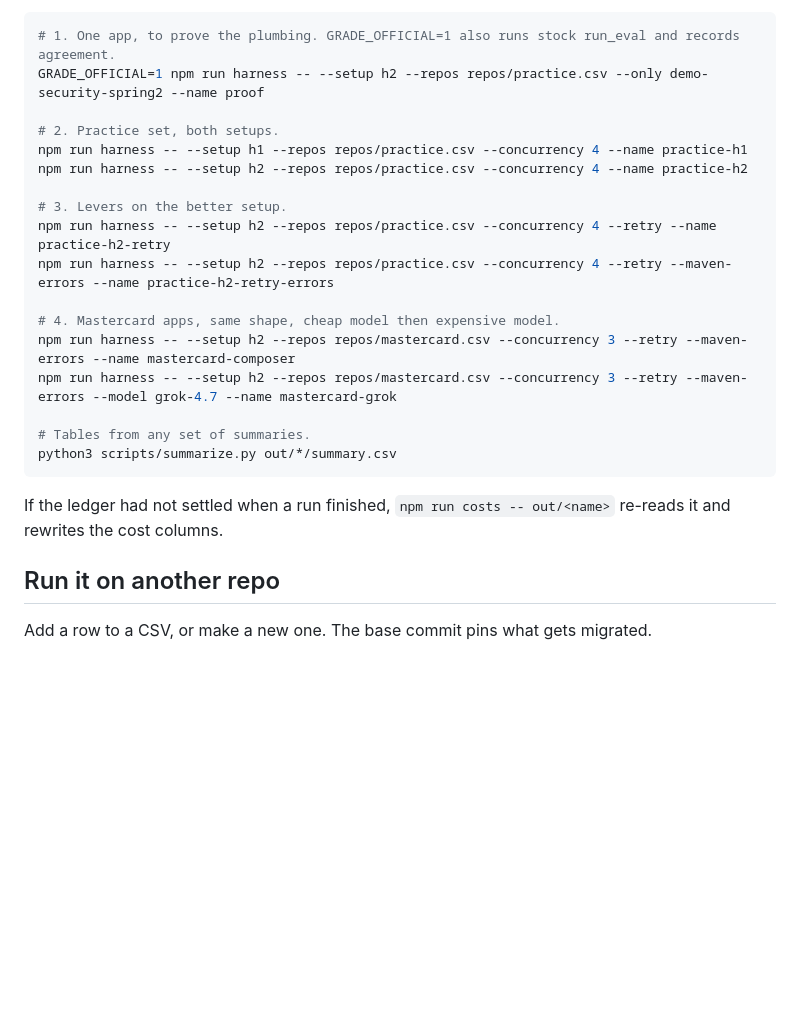
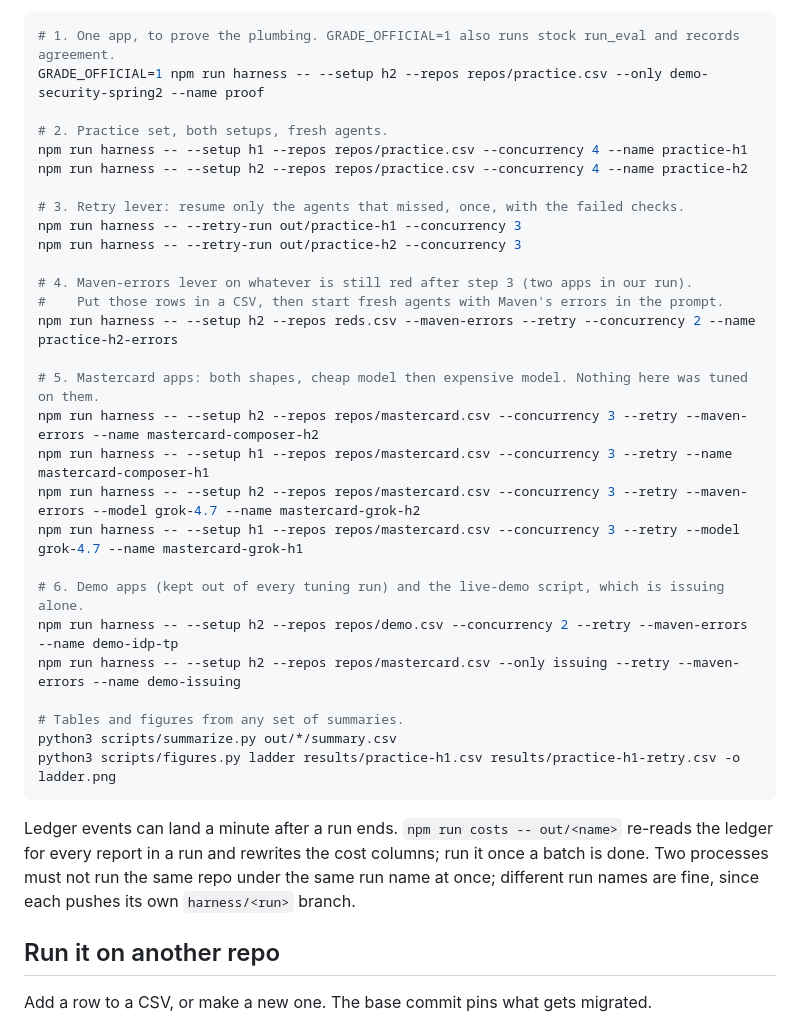
Before and after one commit to vaiyr/mastercard-app-migration, a Markdown page: README.md, the part around one of its changes. Rendered like a GitHub page; blank space fills up the shorter version.

Commit message:
Results from the reproduction: practice ladder, Mastercard cells, demo timing, figures

````diff
--- a/README.md
+++ b/README.md
@@ -92,23 +119,34 @@ Each command writes `out/<name>/summary.csv` plus a folder per repo with `report
 # 1. One app, to prove the plumbing. GRADE_OFFICIAL=1 also runs stock run_eval and records agreement.
 GRADE_OFFICIAL=1 npm run harness -- --setup h2 --repos repos/practice.csv --only demo-security-spring2 --name proof
 
-# 2. Practice set, both setups.
+# 2. Practice set, both setups, fresh agents.
 npm run harness -- --setup h1 --repos repos/practice.csv --concurrency 4 --name practice-h1
 npm run harness -- --setup h2 --repos repos/practice.csv --concurrency 4 --name practice-h2
 
-# 3. Levers on the better setup.
-npm run harness -- --setup h2 --repos repos/practice.csv --concurrency 4 --retry --name practice-h2-retry
-npm run harness -- --setup h2 --repos repos/practice.csv --concurrency 4 --retry --maven-errors --name practice-h2-retry-errors
+# 3. Retry lever: resume only the agents that missed, once, with the failed checks.
+npm run harness -- --retry-run out/practice-h1 --concurrency 3
+npm run harness -- --retry-run out/practice-h2 --concurrency 3
 
-# 4. Mastercard apps, same shape, cheap model then expensive model.
-npm run harness -- --setup h2 --repos repos/mastercard.csv --concurrency 3 --retry --maven-errors --name mastercard-composer
-npm run harness -- --setup h2 --repos repos/mastercard.csv --concurrency 3 --retry --maven-errors --model grok-4.7 --name mastercard-grok
+# 4. Maven-errors lever on whatever is still red after step 3 (two apps in our run).
+#    Put those rows in a CSV, then start fresh agents with Maven's errors in the prompt.
+npm run harness -- --setup h2 --repos reds.csv --maven-errors --retry --concurrency 2 --name practice-h2-errors
 
-# Tables from any set of summaries.
+# 5. Mastercard apps: both shapes, cheap model then expensive model. Nothing here was tuned on them.
+npm run harness -- --setup h2 --repos repos/mastercard.csv --concurrency 3 --retry --maven-errors --name mastercard-composer-h2
+npm run harness -- --setup h1 --repos repos/mastercard.csv --concurrency 3 --retry --name mastercard-composer-h1
+npm run harness -- --setup h2 --repos repos/mastercard.csv --concurrency 3 --retry --maven-errors --model grok-4.7 --name mastercard-grok-h2
+npm run harness -- --setup h1 --repos repos/mastercard.csv --concurrency 3 --retry --model grok-4.7 --name mastercard-grok-h1
+
+# 6. Demo apps (kept out of every tuning run) and the live-demo script, which is issuing alone.
+npm run harness -- --setup h2 --repos repos/demo.csv --concurrency 2 --retry --maven-errors --name demo-idp-tp
+npm run harness -- --setup h2 --repos repos/mastercard.csv --only issuing --retry --maven-errors --name demo-issuing
+
+# Tables and figures from any set of summaries.
 python3 scripts/summarize.py out/*/summary.csv
+python3 scripts/figures.py ladder results/practice-h1.csv results/practice-h1-retry.csv -o ladder.png
 ```
 
-If the ledger had not settled when a run finished, `npm run costs -- out/<name>` re-reads it and rewrites the cost columns.
+Ledger events can land a minute after a run ends. `npm run costs -- out/<name>` re-reads the ledger for every report in a run and rewrites the cost columns; run it once a batch is done. Two processes must not run the same repo under the same run name at once; different run names are fine, since each pushes its own `harness/<run>` branch.
 
 ## Run it on another repo
 
````
Also changed, not shown: other parts of README.md (+28 -1 lines), results/figures/ladder.png (added), results/figures/mastercard.png (added), 7 other files.
